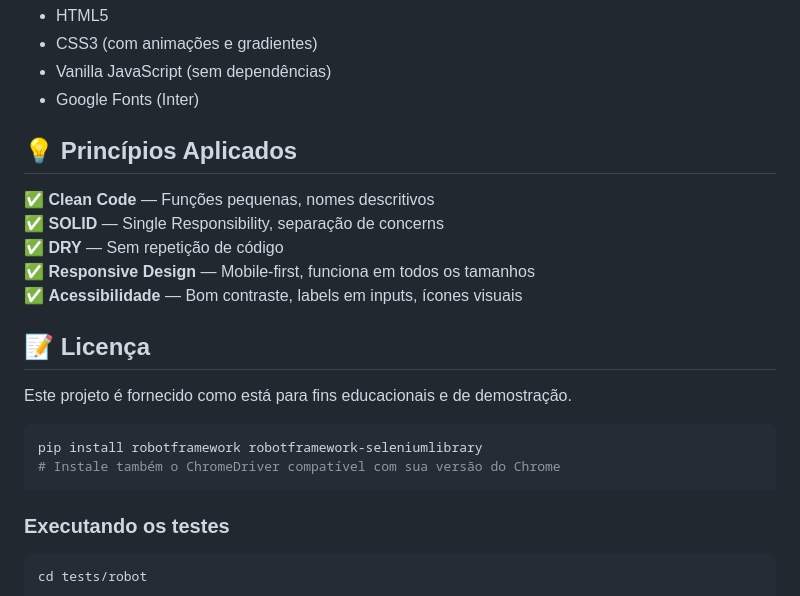
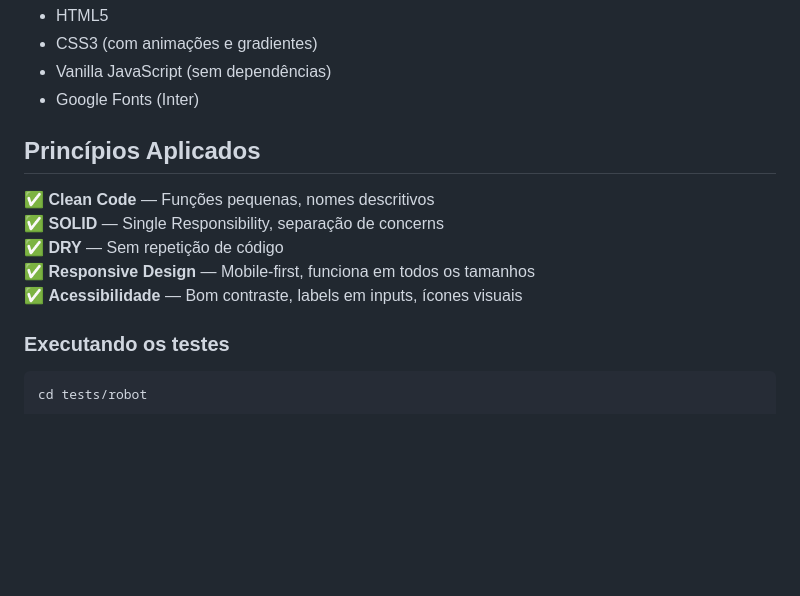
Before and after one commit to isafmcl/VitalityWay, a Markdown page: README.md, the part around one of its changes. Rendered like a GitHub page; blank space fills up the shorter version.

````diff
--- a/README.md
+++ b/README.md
@@ -170,7 +170,7 @@ robot tests/robot/agendamento_test.robot
 - Vanilla JavaScript (sem dependências)
 - Google Fonts (Inter)
 
-## 💡 Princípios Aplicados
+## Princípios Aplicados
 
 ✅ **Clean Code** — Funções pequenas, nomes descritivos
 ✅ **SOLID** — Single Responsibility, separação de concerns
@@ -178,13 +178,6 @@ robot tests/robot/agendamento_test.robot
 ✅ **Responsive Design** — Mobile-first, funciona em todos os tamanhos
 ✅ **Acessibilidade** — Bom contraste, labels em inputs, ícones visuais
 
-## 📝 Licença
-
-Este projeto é fornecido como está para fins educacionais e de demostração.
-```bash
-pip install robotframework robotframework-seleniumlibrary
-# Instale também o ChromeDriver compatível com sua versão do Chrome
-```
 
 ### Executando os testes
 ```bash
````
Also changed, not shown: other parts of README.md (+13 -13 lines).
